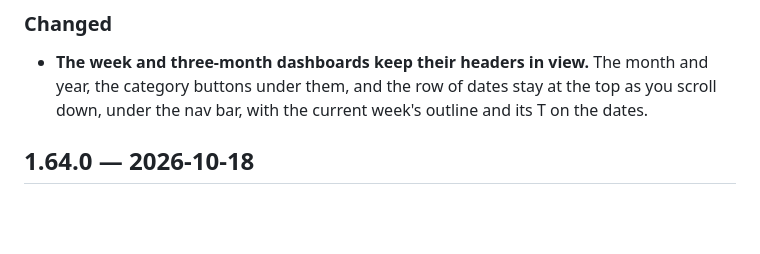
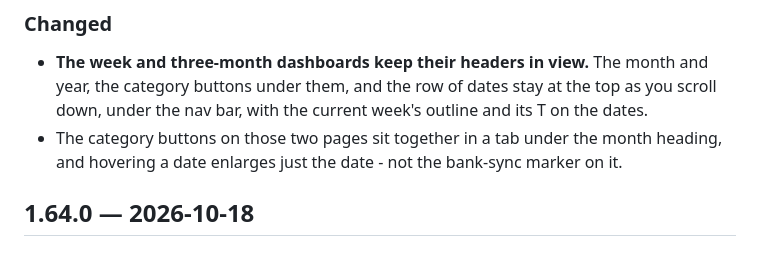
Before and after one commit to blankee-io/blankee-app, a Markdown page: CHANGELOG.md, the part around the change. Rendered like a GitHub page; blank space fills up the shorter version.

Commit message:
1.65.0: changelog for the buttons' tab and the date hover
Signed-off-by: abosada <76146148+abosada@users.noreply.github.com>

```diff
--- a/CHANGELOG.md
+++ b/CHANGELOG.md
@@ -16,6 +16,9 @@ this file; the admin console links to it, it does not read it.
   month and year, the category buttons under them, and the row of dates
   stay at the top as you scroll down, under the nav bar, with the current
   week's outline and its T on the dates.
+- The category buttons on those two pages sit together in a tab under the
+  month heading, and hovering a date enlarges just the date - not the
+  bank-sync marker on it.
 
 ## 1.64.0 — 2026-10-18
 
```
